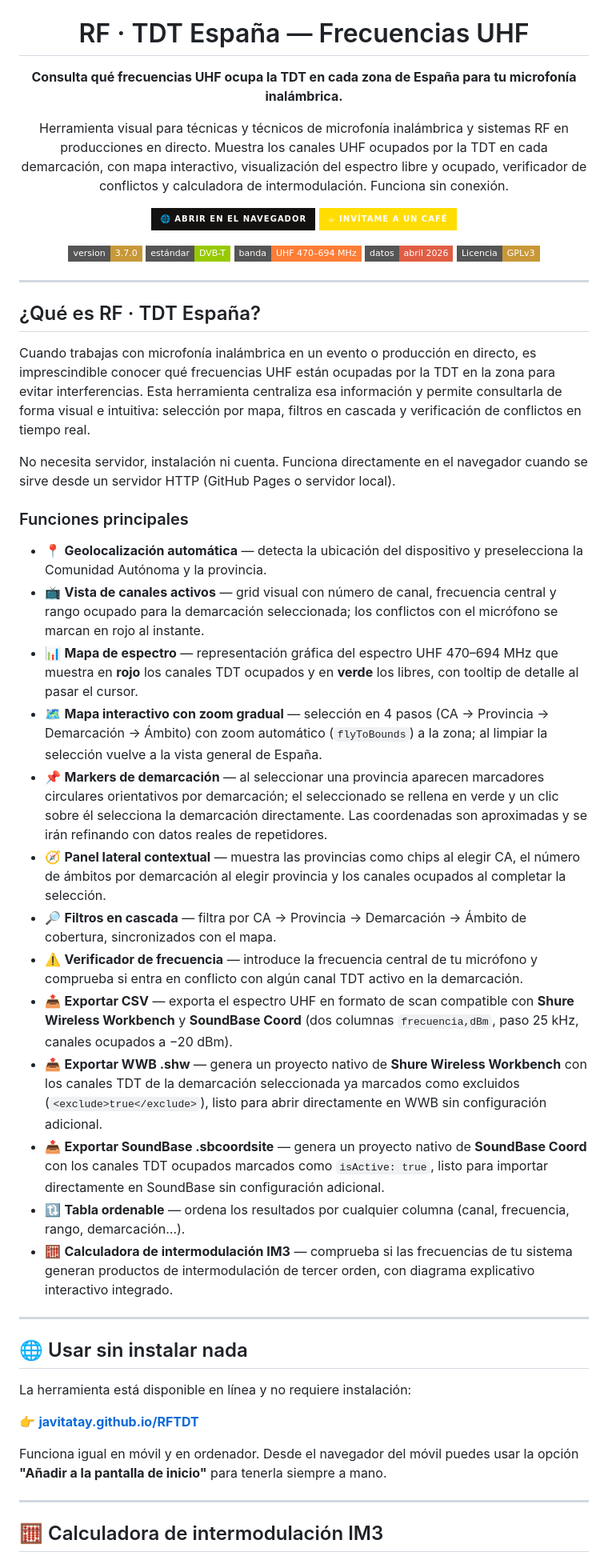
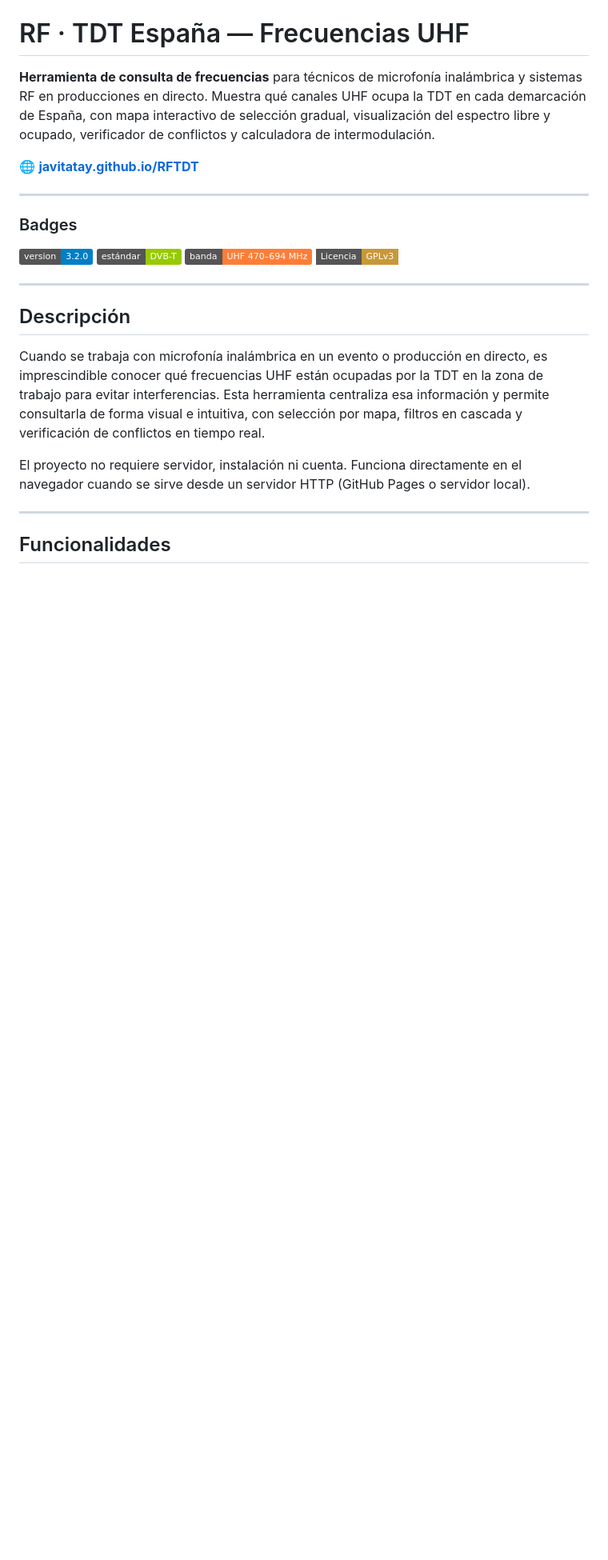
Before and after one commit to javitatay/RFTDT, a Markdown page: README.md, the part around one of its changes. Shown at 80% size. GitHub-like rendering; badges without logos; blank space fills up the shorter version.

```diff
--- a/README.md
+++ b/README.md
@@ -5,51 +1,24 @@
 # RF · TDT España — Frecuencias UHF
 
-**Consulta qué frecuencias UHF ocupa la TDT en cada zona de España para tu microfonía inalámbrica.**
+**Herramienta de consulta de frecuencias** para técnicos de microfonía inalámbrica y sistemas RF en producciones en directo. Muestra qué canales UHF ocupa la TDT en cada demarcación de España, con mapa interactivo de selección gradual, visualización del espectro libre y ocupado, verificador de conflictos y calculadora de intermodulación.
 
-Herramienta visual para técnicas y técnicos de microfonía inalámbrica y sistemas RF en producciones en directo. Muestra los canales UHF ocupados por la TDT en cada demarcación, con mapa interactivo, visualización del espectro libre y ocupado, verificador de conflictos y calculadora de intermodulación. Funciona sin conexión.
-
-[![Abrir en el navegador](https://img.shields.io/badge/🌐_Abrir_en_el_navegador-141210?style=for-the-badge)](https://javitatay.github.io/RFTDT/)
-[![Invítame a un café](https://img.shields.io/badge/☕_Invítame_a_un_café-FFDD00?style=for-the-badge&logo=buymeacoffee&logoColor=000)](https://buymeacoffee.com/javitatay)
-
-![version](https://img.shields.io/badge/version-3.7.0-c89838?style=flat-square) ![standard](https://img.shields.io/badge/estándar-DVB--T-green?style=flat-square) ![banda](https://img.shields.io/badge/banda-UHF%20470–694%20MHz-orange?style=flat-square) ![datos](https://img.shields.io/badge/datos-abril%202026-red?style=flat-square) [![Licencia: GPL v3](https://img.shields.io/badge/Licencia-GPLv3-c89838?style=flat-square)](LICENSE)
-
-</div>
+🌐 **[javitatay.github.io/RFTDT](https://javitatay.github.io/RFTDT/)**
 
 ---
 
-## ¿Qué es RF · TDT España?
+### Badges
 
-Cuando trabajas con microfonía inalámbrica en un evento o producción en directo, es imprescindible conocer qué frecuencias UHF están ocupadas por la TDT en la zona para evitar interferencias. Esta herramienta centraliza esa información y permite consultarla de forma visual e intuitiva: selección por mapa, filtros en cascada y verificación de conflictos en tiempo real.
-
-No necesita servidor, instalación ni cuenta. Funciona directamente en el navegador cuando se sirve desde un servidor HTTP (GitHub Pages o servidor local).
-
-### Funciones principales
-
-- 📍 **Geolocalización automática** — detecta la ubicación del dispositivo y preselecciona la Comunidad Autónoma y la provincia.
-- 📺 **Vista de canales activos** — grid visual con número de canal, frecuencia central y rango ocupado para la demarcación seleccionada; los conflictos con el micrófono se marcan en rojo al instante.
-- 📊 **Mapa de espectro** — representación gráfica del espectro UHF 470–694 MHz que muestra en **rojo** los canales TDT ocupados y en **verde** los libres, con tooltip de detalle al pasar el cursor.
-- 🗺️ **Mapa interactivo con zoom gradual** — selección en 4 pasos (CA → Provincia → Demarcación → Ámbito) con zoom automático (`flyToBounds`) a la zona; al limpiar la selección vuelve a la vista general de España.
-- 📌 **Markers de demarcación** — al seleccionar una provincia aparecen marcadores circulares orientativos por demarcación; el seleccionado se rellena en verde y un clic sobre él selecciona la demarcación directamente. Las coordenadas son aproximadas y se irán refinando con datos reales de repetidores.
-- 🧭 **Panel lateral contextual** — muestra las provincias como chips al elegir CA, el número de ámbitos por demarcación al elegir provincia y los canales ocupados al completar la selección.
-- 🔎 **Filtros en cascada** — filtra por CA → Provincia → Demarcación → Ámbito de cobertura, sincronizados con el mapa.
-- ⚠️ **Verificador de frecuencia** — introduce la frecuencia central de tu micrófono y comprueba si entra en conflicto con algún canal TDT activo en la demarcación.
-- 📤 **Exportar CSV** — exporta el espectro UHF en formato de scan compatible con **Shure Wireless Workbench** y **SoundBase Coord** (dos columnas `frecuencia,dBm`, paso 25 kHz, canales ocupados a −20 dBm).
-- 📤 **Exportar WWB .shw** — genera un proyecto nativo de **Shure Wireless Workbench** con los canales TDT de la demarcación seleccionada ya marcados como excluidos (`<exclude>true</exclude>`), listo para abrir directamente en WWB sin configuración adicional.
-- 📤 **Exportar SoundBase .sbcoordsite** — genera un proyecto nativo de **SoundBase Coord** con los canales TDT ocupados marcados como `isActive: true`, listo para importar directamente en SoundBase sin configuración adicional.
-- 🔃 **Tabla ordenable** — ordena los resultados por cualquier columna (canal, frecuencia, rango, demarcación…).
-- 🧮 **Calculadora de intermodulación IM3** — comprueba si las frecuencias de tu sistema generan productos de intermodulación de tercer orden, con diagrama explicativo interactivo integrado.
+[![version](https://img.shields.io/badge/version-3.2.0-blue)](https://img.shields.io/badge/version-3.2.0-blue) [![standard](https://img.shields.io/badge/est%C3%A1ndar-DVB--T-green)](https://img.shields.io/badge/est%C3%A1ndar-DVB--T-green) [![banda](https://img.shields.io/badge/banda-UHF%20470%E2%80%93694%20MHz-orange)](https://img.shields.io/badge/banda-UHF%20470%E2%80%93694%20MHz-orange) [![Licencia: GPL v3](https://img.shields.io/badge/Licencia-GPLv3-c89838?style=flat-square)](https://github.com/javitatay/RFTDT/blob/main/LICENSE)
 
 ---
 
-## 🌐 Usar sin instalar nada
+## Descripción
 
-La herramienta está disponible en línea y no requiere instalación:
+Cuando se trabaja con microfonía inalámbrica en un evento o producción en directo, es imprescindible conocer qué frecuencias UHF están ocupadas por la TDT en la zona de trabajo para evitar interferencias. Esta herramienta centraliza esa información y permite consultarla de forma visual e intuitiva, con selección por mapa, filtros en cascada y verificación de conflictos en tiempo real.
 
-👉 **[javitatay.github.io/RFTDT](https://javitatay.github.io/RFTDT/)**
-
-Funciona igual en móvil y en ordenador. Desde el navegador del móvil puedes usar la opción **"Añadir a la pantalla de inicio"** para tenerla siempre a mano.
+El proyecto no requiere servidor, instalación ni cuenta. Funciona directamente en el navegador cuando se sirve desde un servidor HTTP (GitHub Pages o servidor local).
 
 ---
 
-## 🧮 Calculadora de intermodulación IM3
+## Funcionalidades
 
```
Also changed, not shown: other parts of README.md (+57 -88 lines).
